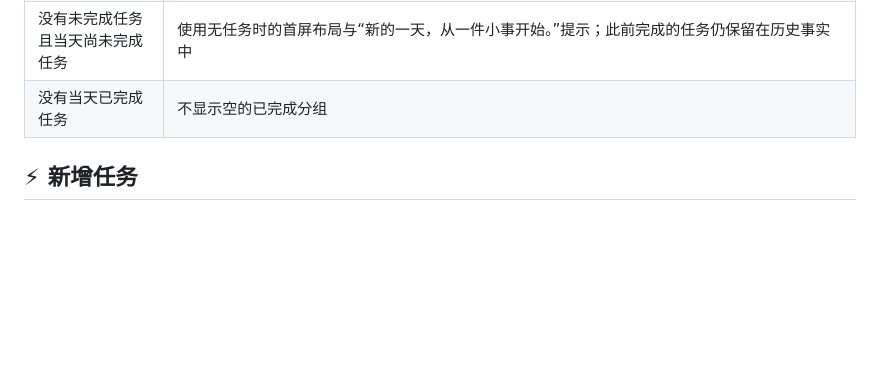
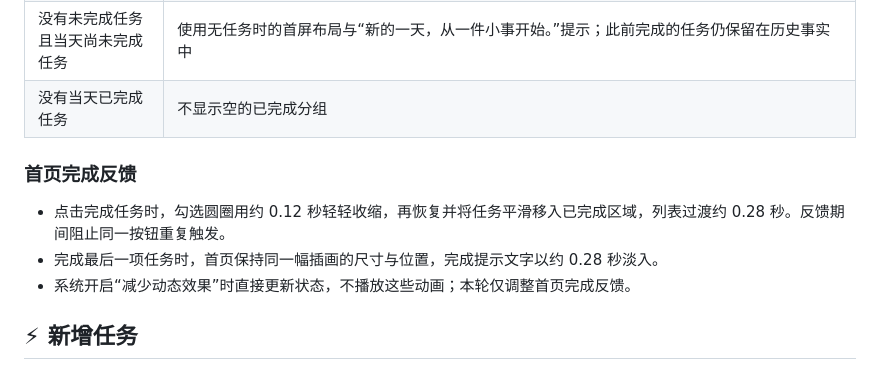
Before and after one commit to matchless0101/zhouji, a Markdown page: docs/02-产品需求文档-PRD.md, the part around the change. GitHub-like rendering; blank space fills up the shorter version.

```diff
--- a/docs/02-产品需求文档-PRD.md
+++ b/docs/02-产品需求文档-PRD.md
@@ -189,6 +189,12 @@ flowchart LR
 | 没有未完成任务且当天完成过任务 | 首屏复用无任务时的完整桌边插画、居中大加号与“记一件事”；提示改为“今天的事都完成了，给自己一点休息的时间。”。当天已完成任务保留在首屏下方，向下滚动可查看、恢复或删除；新增或恢复任务后返回任务列表布局 |
 | 没有未完成任务且当天尚未完成任务 | 使用无任务时的首屏布局与“新的一天，从一件小事开始。”提示；此前完成的任务仍保留在历史事实中 |
 | 没有当天已完成任务 | 不显示空的已完成分组 |
+
+### 首页完成反馈
+
+- 点击完成任务时，勾选圆圈用约 0.12 秒轻轻收缩，再恢复并将任务平滑移入已完成区域，列表过渡约 0.28 秒。反馈期间阻止同一按钮重复触发。
+- 完成最后一项任务时，首页保持同一幅插画的尺寸与位置，完成提示文字以约 0.28 秒淡入。
+- 系统开启“减少动态效果”时直接更新状态，不播放这些动画；本轮仅调整首页完成反馈。
 
 ## ⚡ 新增任务
 
```
Also changed, not shown: docs/design/2026-10-03-首页完成动效.md (added, +26 -0 lines), docs/design/liuli-preview/today-completion-motion-20261003.gif (added), 3 other files.
